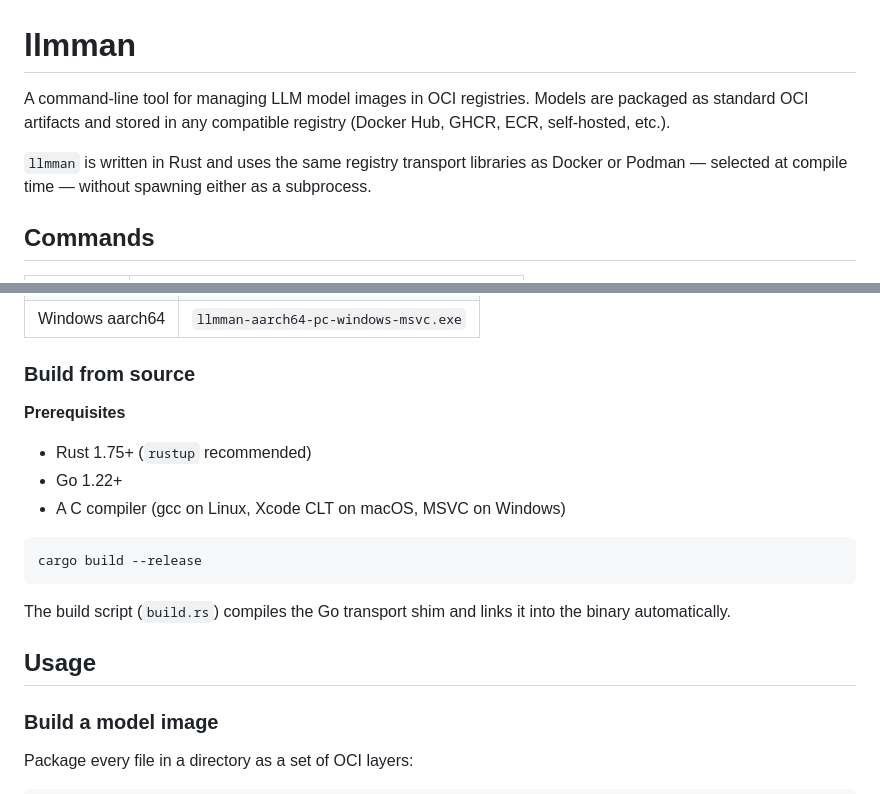
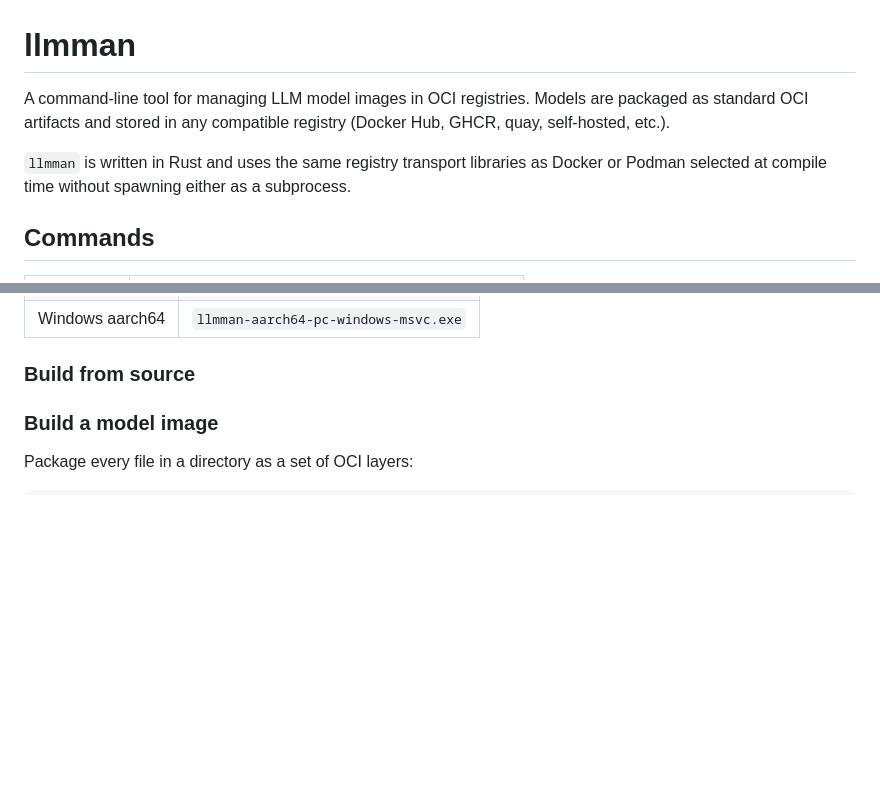
Before and after one commit to ericcurtin/llmman, a Markdown page: README.md, 2 parts joined by grey strips. Drawn GitHub-style; blank space fills up the shorter version.

Commit message:
update README with user edits
- Replace ECR with quay in registry examples
- Remove em dashes from introductory sentence
- Remove build prerequisites section and usage header

````diff
--- a/README.md
+++ b/README.md
@@ -1,9 +1,9 @@
 # llmman
 
 A command-line tool for managing LLM model images in OCI registries.
-Models are packaged as standard OCI artifacts and stored in any compatible registry (Docker Hub, GHCR, ECR, self-hosted, etc.).
+Models are packaged as standard OCI artifacts and stored in any compatible registry (Docker Hub, GHCR, quay, self-hosted, etc.).
 
-`llmman` is written in Rust and uses the same registry transport libraries as Docker or Podman — selected at compile time — without spawning either as a subprocess.
+`llmman` is written in Rust and uses the same registry transport libraries as Docker or Podman selected at compile time without spawning either as a subprocess.
 
 ## Commands
 
@@ -34,20 +34,6 @@ Download the latest binary for your platform from the [releases page](../../rele
 | Windows aarch64 | `llmman-aarch64-pc-windows-msvc.exe` |
 
 ### Build from source
-
-**Prerequisites**
-
-- Rust 1.75+ (`rustup` recommended)
-- Go 1.22+
-- A C compiler (gcc on Linux, Xcode CLT on macOS, MSVC on Windows)
-
-```
-cargo build --release
-```
-
-The build script (`build.rs`) compiles the Go transport shim and links it into the binary automatically.
-
-## Usage
 
 ### Build a model image
 
````
